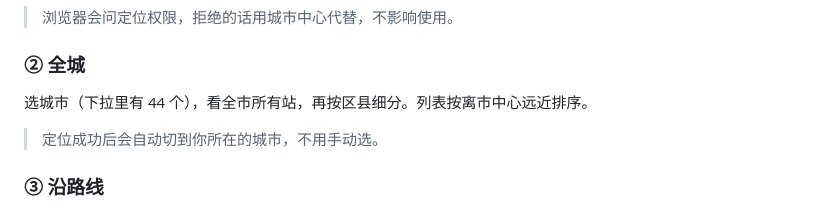
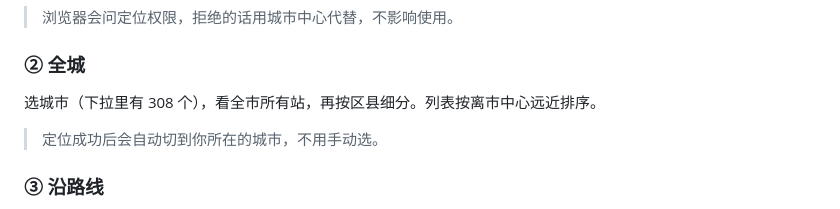
Before and after one commit to emfox/xiaopeng-site, a Markdown page: README.md, the part around the change. Drawn GitHub-style.

Commit message:
README：城市下拉数改为 308

```diff
--- a/README.md
+++ b/README.md
@@ -44,7 +44,7 @@ python3 -m http.server 8000         # 在仓库根目录起服务
 > 浏览器会问定位权限，拒绝的话用城市中心代替，不影响使用。
 
 ### ② 全城
-选城市（下拉里有 44 个），看全市所有站，再按区县细分。列表按离市中心远近排序。
+选城市（下拉里有 308 个），看全市所有站，再按区县细分。列表按离市中心远近排序。
 > 定位成功后会自动切到你所在的城市，不用手动选。
 
 ### ③ 沿路线
```
